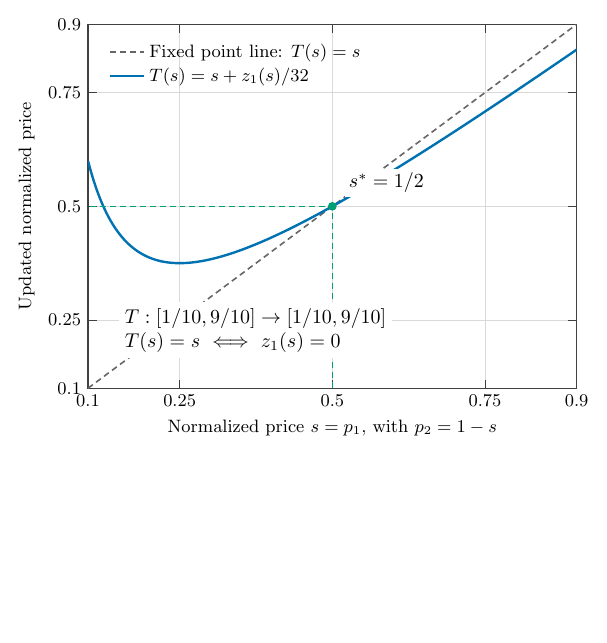
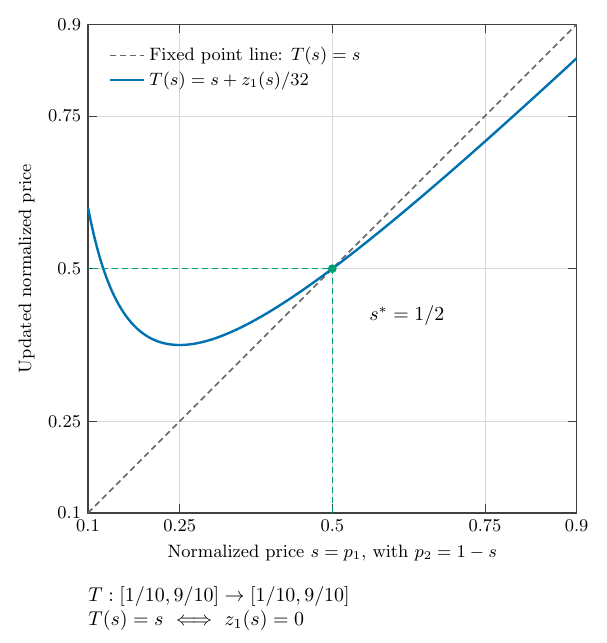
Before and after one commit to vaguiarl/Econ803Micro1SFUFall2026, a LaTeX figure (figures_tikz/src/ge_fixed_point.tex): the whole page, the shorter picture padded with empty space. Compiled offline with pdfLaTeX.

Commit message:
Keep fixed point crossing visible in figure and textbook

```diff
--- a/figures_tikz/src/ge_fixed_point.tex
+++ b/figures_tikz/src/ge_fixed_point.tex
@@ -2,18 +2,20 @@
 \input{../figure_style.tex}
 \begin{document}
 \begin{tikzpicture}
-\begin{axis}[book axis,width=10.2cm,height=8cm,xmin=.1,xmax=.9,ymin=.1,ymax=.9,
+\begin{axis}[book axis,axis equal image,width=10.2cm,height=10.2cm,
+ xmin=.1,xmax=.9,ymin=.1,ymax=.9,clip=false,
  xlabel={Normalized price $s=p_1$, with $p_2=1-s$},ylabel={Updated normalized price},
  xtick={.1,.25,.5,.75,.9},ytick={.1,.25,.5,.75,.9},grid=major,
- legend style={at={(.03,.97)},anchor=north west}]
+ legend style={at={(.03,.97)},anchor=north west,fill=none,draw=none}]
  \addplot[BookGray,densely dashed,thick,domain=.1:.9] {x};
  \addlegendentry{Fixed point line: $T(s)=s$}
  \addplot[BookBlue,very thick,domain=.1:.9,samples=160] {x+1/(16*x)-1/8};
  \addlegendentry{$T(s)=s+z_1(s)/32$}
  \draw[BookGreen,densely dashed] (axis cs:.5,.1)--(axis cs:.5,.5)--(axis cs:.1,.5);
  \fill[BookGreen] (axis cs:.5,.5) circle(2.2pt);
- \node[anchor=south west,fill=white,inner sep=2pt] at(axis cs:.52,.52){$s^*=1/2$};
- \node[anchor=north west,fill=white,inner sep=3pt,align=left] at(axis cs:.15,.29)
+ % Keep the crossing and both curve segments free of annotation backgrounds.
+ \node[anchor=north west,fill=none,inner sep=0pt] at(axis cs:.56,.44){$s^*=1/2$};
+ \node[anchor=north west,fill=none,inner sep=0pt,align=left] at(rel axis cs:0,-.15)
  {$T:[1/10,9/10]\to[1/10,9/10]$\\$T(s)=s\ \Longleftrightarrow\ z_1(s)=0$};
 \end{axis}
 \end{tikzpicture}
```
Also changed, not shown: notes/Microeconomics_1_notes_by_Victor_Aguiar.pdf, notes/figures/tikz/ge_fixed_point.pdf.
